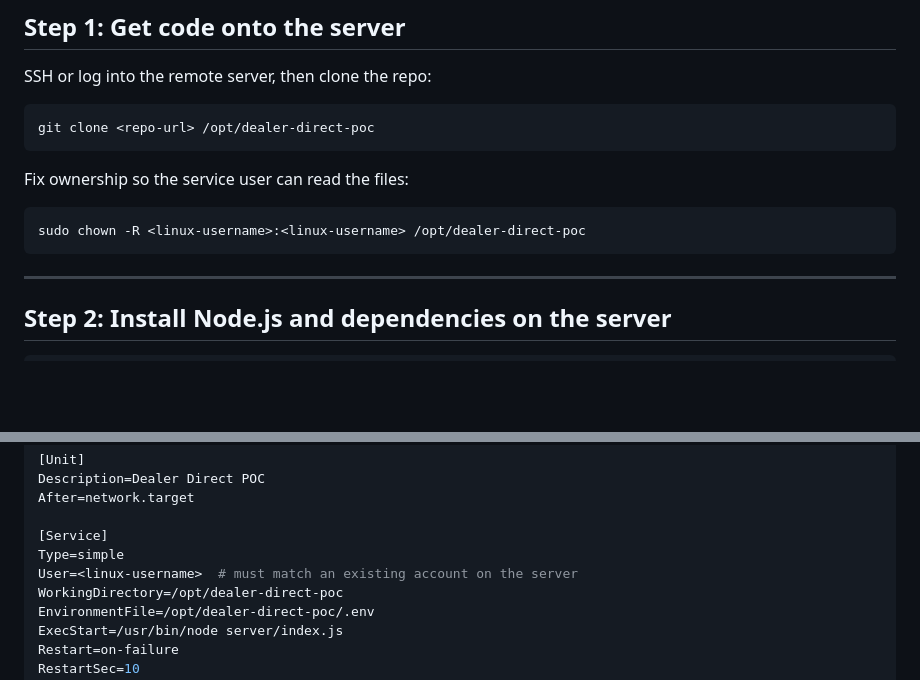
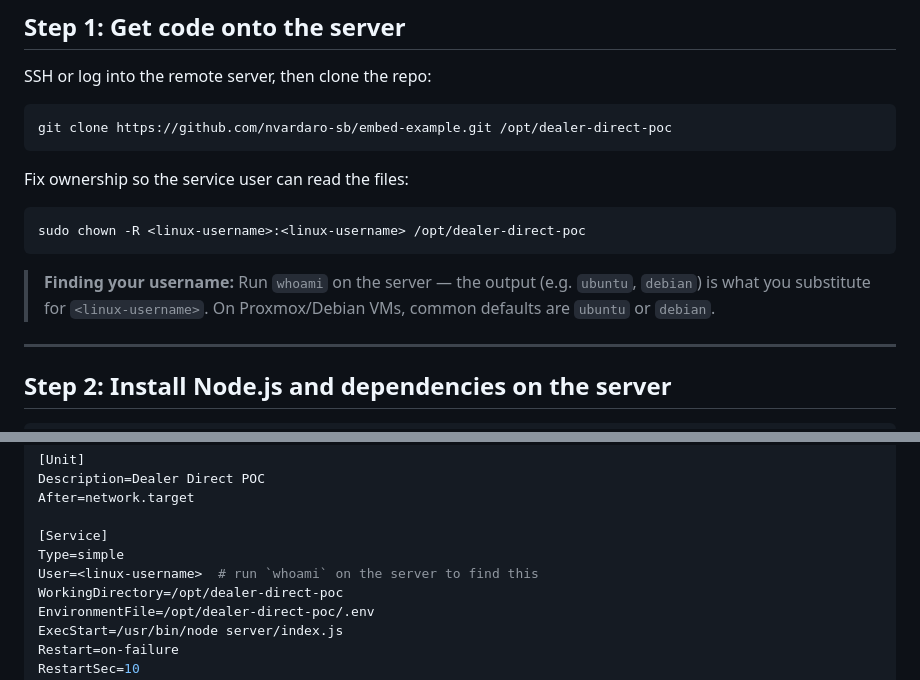
Before and after one commit to nvardaro-sb/embed-example, a Markdown page: DEPLOYMENT.md, 2 parts joined by grey strips. Drawn GitHub-style; blank space fills up the shorter version.

Commit message:
clarified few items

````diff
--- a/DEPLOYMENT.md
+++ b/DEPLOYMENT.md
@@ -15,7 +15,7 @@
 SSH or log into the remote server, then clone the repo:
 
 ```bash
-git clone <repo-url> /opt/dealer-direct-poc
+git clone https://github.com/nvardaro-sb/embed-example.git /opt/dealer-direct-poc
 ```
 
 Fix ownership so the service user can read the files:
@@ -23,6 +23,8 @@ Fix ownership so the service user can read the files:
 ```bash
 sudo chown -R <linux-username>:<linux-username> /opt/dealer-direct-poc
 ```
+
+> **Finding your username:** Run `whoami` on the server — the output (e.g. `ubuntu`, `debian`) is what you substitute for `<linux-username>`. On Proxmox/Debian VMs, common defaults are `ubuntu` or `debian`.
 
 ---
 
@@ -97,7 +99,7 @@ After=network.target
 
 [Service]
 Type=simple
-User=<linux-username>  # must match an existing account on the server
+User=<linux-username>  # run `whoami` on the server to find this
 WorkingDirectory=/opt/dealer-direct-poc
 EnvironmentFile=/opt/dealer-direct-poc/.env
 ExecStart=/usr/bin/node server/index.js
````
